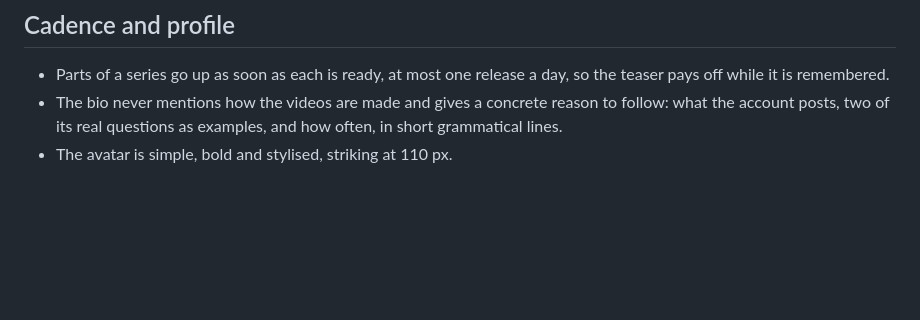
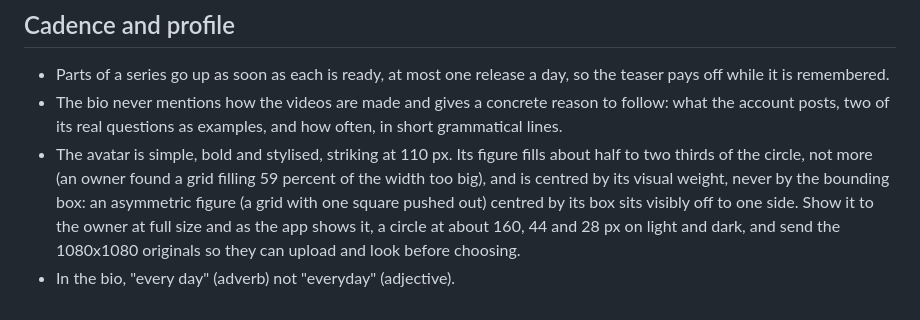
Before and after one commit to daviesluo/video-editing-skill, a Markdown page: references/14-release-and-publishing.md, the part around the change. Drawn GitHub-style; blank space fills up the shorter version.

Commit message:
Avatar: size within the circle, centred by visual weight; bio wording

```diff
--- a/references/14-release-and-publishing.md
+++ b/references/14-release-and-publishing.md
@@ -189,4 +189,12 @@ Then
 - The bio never mentions how the videos are made and gives a concrete
   reason to follow: what the account posts, two of its real questions as
   examples, and how often, in short grammatical lines.
-- The avatar is simple, bold and stylised, striking at 110 px.
+- The avatar is simple, bold and stylised, striking at 110 px. Its figure
+  fills about half to two thirds of the circle, not more (an owner found a
+  grid filling 59 percent of the width too big), and is centred by its
+  visual weight, never by the bounding box: an asymmetric figure (a grid
+  with one square pushed out) centred by its box sits visibly off to one
+  side. Show it to the owner at full size and as the app shows it, a
+  circle at about 160, 44 and 28 px on light and dark, and send the
+  1080x1080 originals so they can upload and look before choosing.
+- In the bio, "every day" (adverb) not "everyday" (adjective).
```
